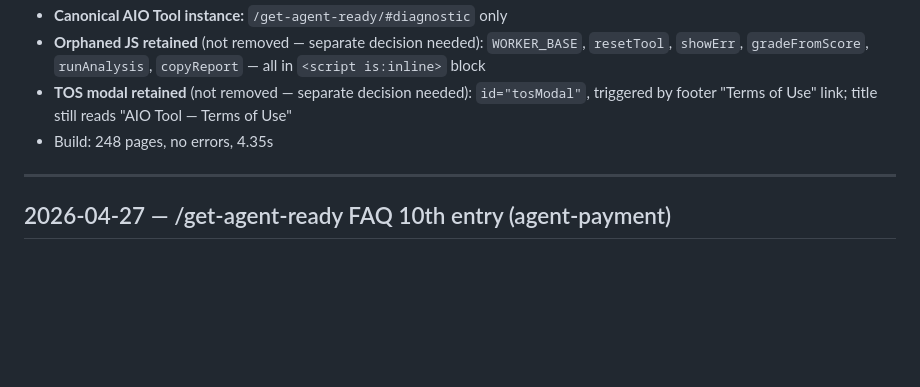
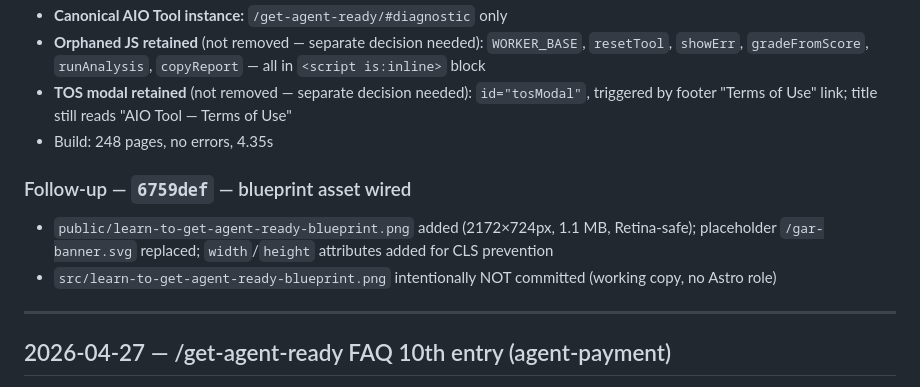
Before and after one commit to aicoachellavalley/homepage, a Markdown page: STATE.md, the part around the change. Drawn GitHub-style; blank space fills up the shorter version.

Commit message:
chore(state): record blueprint asset live
Co-Authored-By: Claude Sonnet 4.6 <noreply@anthropic.com>

```diff
--- a/STATE.md
+++ b/STATE.md
@@ -13,6 +13,10 @@
 - **Orphaned JS retained** (not removed — separate decision needed): `WORKER_BASE`, `resetTool`, `showErr`, `gradeFromScore`, `runAnalysis`, `copyReport` — all in `<script is:inline>` block
 - **TOS modal retained** (not removed — separate decision needed): `id="tosModal"`, triggered by footer "Terms of Use" link; title still reads "AIO Tool — Terms of Use"
 - Build: 248 pages, no errors, 4.35s
+
+### Follow-up — `6759def` — blueprint asset wired
+- `public/learn-to-get-agent-ready-blueprint.png` added (2172×724px, 1.1 MB, Retina-safe); placeholder `/gar-banner.svg` replaced; `width`/`height` attributes added for CLS prevention
+- `src/learn-to-get-agent-ready-blueprint.png` intentionally NOT committed (working copy, no Astro role)
 
 ---
 
```
